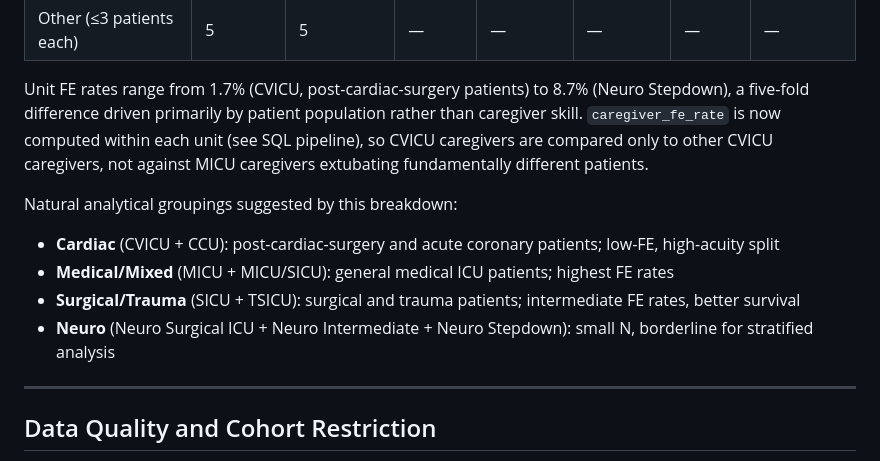
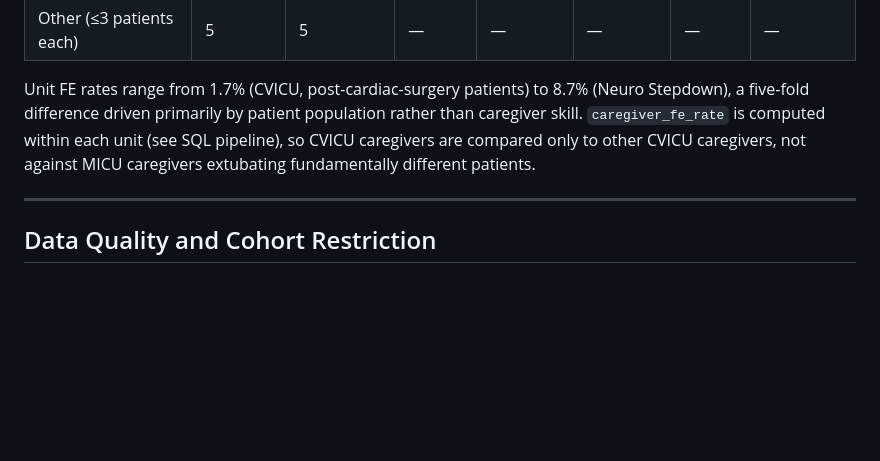
Before and after one commit to ztreisman/ICU-Extubation-Outcomes, a Markdown page: README.md, the part around one of its changes. Rendered like a GitHub page; blank space fills up the shorter version.

```diff
--- a/README.md
+++ b/README.md
@@ -257,15 +257,9 @@ between units.
 
 Unit FE rates range from 1.7% (CVICU, post-cardiac-surgery patients) to 8.7%
 (Neuro Stepdown), a five-fold difference driven primarily by patient population
-rather than caregiver skill. `caregiver_fe_rate` is now computed within each
+rather than caregiver skill. `caregiver_fe_rate` is computed within each
 unit (see SQL pipeline), so CVICU caregivers are compared only to other CVICU
 caregivers, not against MICU caregivers extubating fundamentally different patients.
-
-Natural analytical groupings suggested by this breakdown:
-- **Cardiac** (CVICU + CCU): post-cardiac-surgery and acute coronary patients; low-FE, high-acuity split
-- **Medical/Mixed** (MICU + MICU/SICU): general medical ICU patients; highest FE rates
-- **Surgical/Trauma** (SICU + TSICU): surgical and trauma patients; intermediate FE rates, better survival
-- **Neuro** (Neuro Surgical ICU + Neuro Intermediate + Neuro Stepdown): small N, borderline for stratified analysis
 
 ---
 
```
Also changed, not shown: other parts of README.md (+20 -19 lines).
